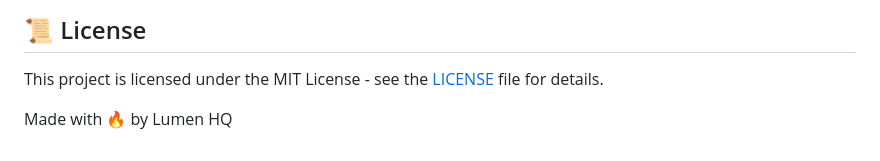
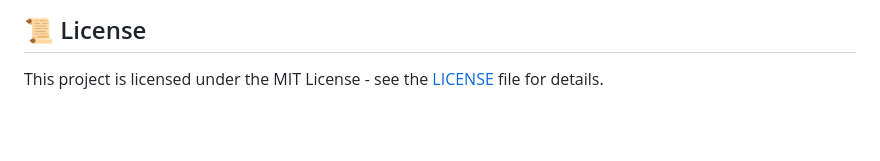
Before and after one commit to stanleygomes/solomon, a Markdown page: README.md, the part around the change. Rendered like a GitHub page; blank space fills up the shorter version.

Commit message:
docs: update readme
Removed the 'Made with 🔥 by Lumen HQ' line from the README.

```diff
--- a/README.md
+++ b/README.md
@@ -106,5 +106,3 @@ Contributions are welcome! Please feel free to submit a Pull Request.
 ## 📜 License
 
 This project is licensed under the MIT License - see the [LICENSE](LICENSE) file for details.
-
-Made with 🔥 by Lumen HQ
```
